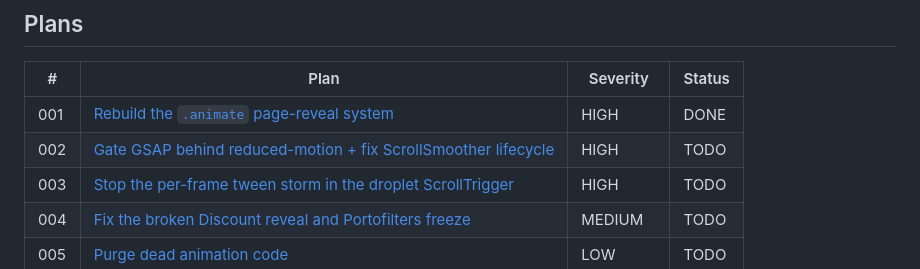
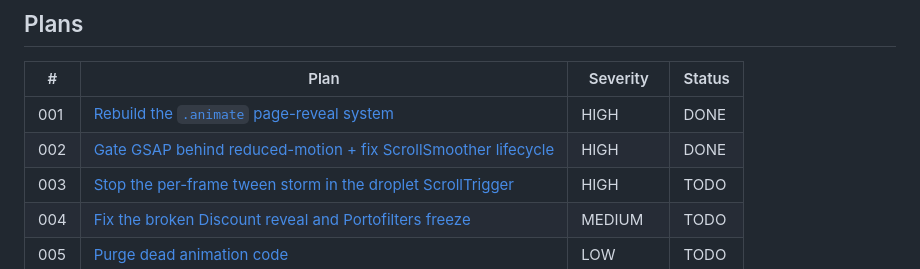
Before and after one commit to Tseku210/ubean, a Markdown page: plans/animations/README.md, the part around the change. GitHub-like rendering.

Commit message:
chore: mark plan 002-gsap-reduced-motion-and-scrollsmoother DONE

```diff
--- a/plans/animations/README.md
+++ b/plans/animations/README.md
@@ -9,7 +9,7 @@ This is the **animation** plan set; the general codebase plan set lives one leve
 | # | Plan | Severity | Status |
 | --- | --- | --- | --- |
 | 001 | [Rebuild the `.animate` page-reveal system](001-rebuild-animate-reveal.md) | HIGH | DONE |
-| 002 | [Gate GSAP behind reduced-motion + fix ScrollSmoother lifecycle](002-gsap-reduced-motion-and-scrollsmoother.md) | HIGH | TODO |
+| 002 | [Gate GSAP behind reduced-motion + fix ScrollSmoother lifecycle](002-gsap-reduced-motion-and-scrollsmoother.md) | HIGH | DONE |
 | 003 | [Stop the per-frame tween storm in the droplet ScrollTrigger](003-motionpath-scroll-performance.md) | HIGH | TODO |
 | 004 | [Fix the broken Discount reveal and Portofilters freeze](004-fix-broken-homepage-entrances.md) | MEDIUM | TODO |
 | 005 | [Purge dead animation code](005-purge-dead-animation-code.md) | LOW | TODO |
```
Also changed, not shown: plans/animations/002-gsap-reduced-motion-and-scrollsmoother.md (+1 -1 lines).
